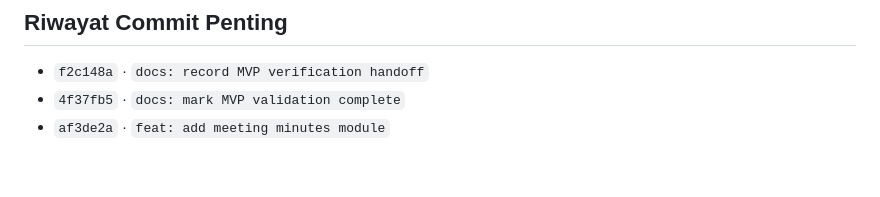
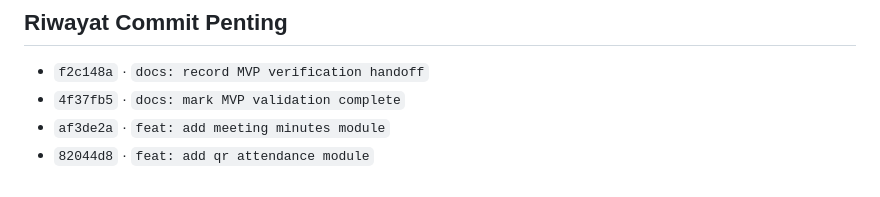
Before and after one commit to rayhanvito/prokerin, a Markdown page: features.md, the part around the change. Drawn GitHub-style.

Commit message:
docs: record qr attendance handoff

```diff
--- a/features.md
+++ b/features.md
@@ -493,3 +493,4 @@ Target scope yang disarankan:
 - `f2c148a` · `docs: record MVP verification handoff`
 - `4f37fb5` · `docs: mark MVP validation complete`
 - `af3de2a` · `feat: add meeting minutes module`
+- `82044d8` · `feat: add qr attendance module`
```
